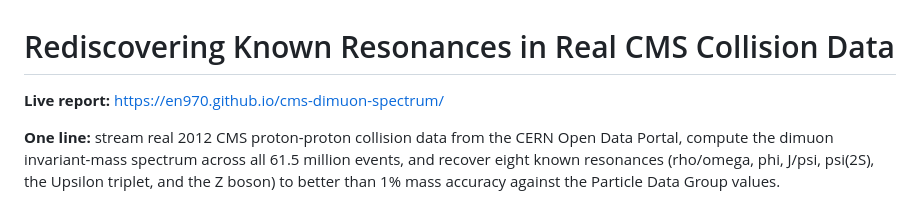
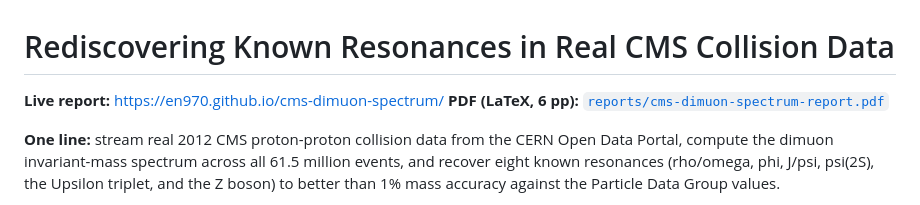
Before and after one commit to en970/cms-dimuon-spectrum, a Markdown page: README.md, the part around the change. GitHub-like rendering.

Commit message:
Link the PDF report from the README

```diff
--- a/README.md
+++ b/README.md
@@ -1,6 +1,7 @@
 # Rediscovering Known Resonances in Real CMS Collision Data
 
 **Live report:** https://en970.github.io/cms-dimuon-spectrum/
+**PDF (LaTeX, 6 pp):** [`reports/cms-dimuon-spectrum-report.pdf`](reports/cms-dimuon-spectrum-report.pdf)
 
 **One line:** stream real 2012 CMS proton-proton collision data from the CERN Open Data Portal,
 compute the dimuon invariant-mass spectrum across all 61.5 million events, and recover eight
```
